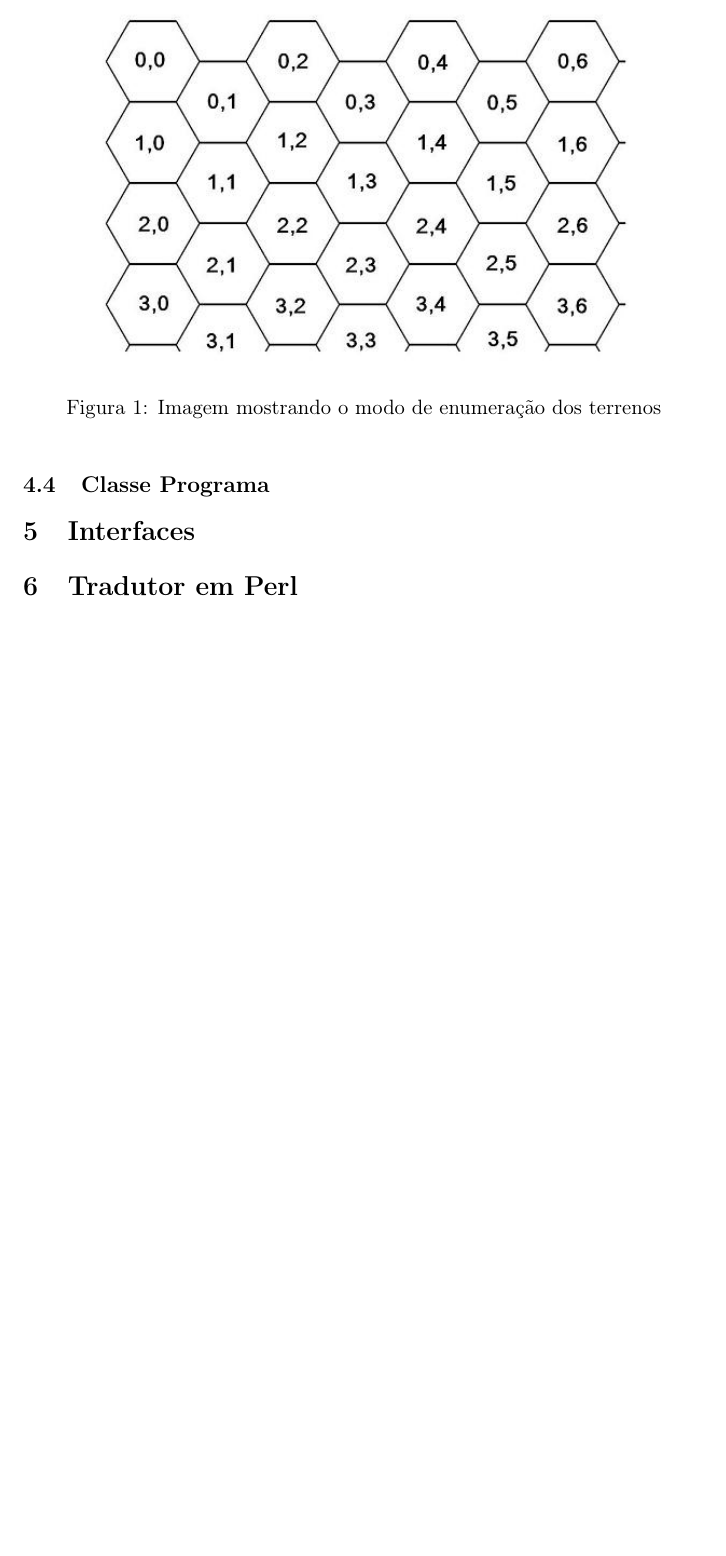
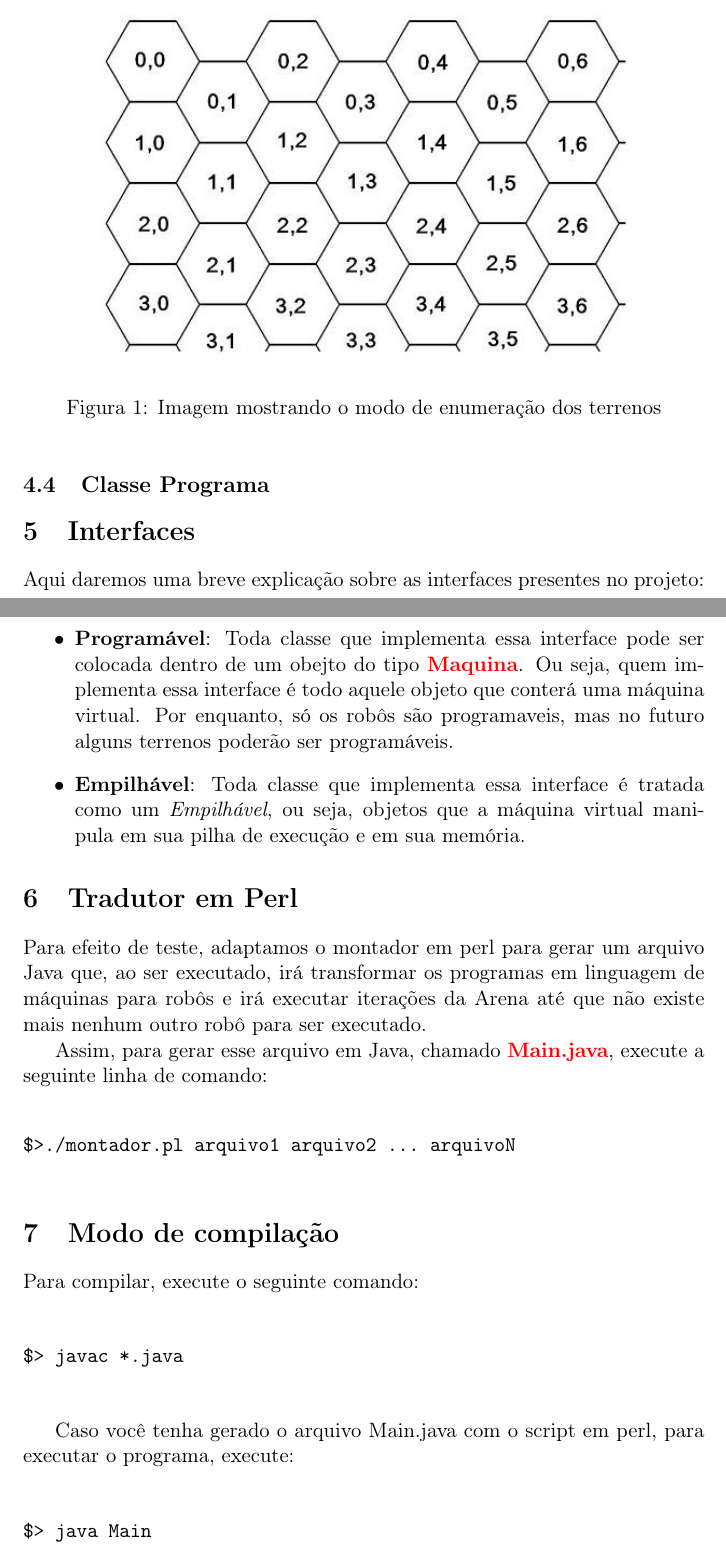
Before and after one commit to ruan0408/ep2-labprog2, a LaTeX document (relatorio.tex): part of page 4 of 4 before the commit and two parts of pages 4 and 5 of 5 after it, the two joined at a grey line, cut so that both start at the same text, the shorter picture padded with empty space. Compiled offline with pdfLaTeX.

Commit message:
Varios rolês feitos no relatório. TA BUNITU

```diff
--- a/relatorio.tex
+++ b/relatorio.tex
@@ -145,6 +145,48 @@ Para transformar a matriz normal em uma matriz hexagonal, tratamos ela assim com
 
 \section{Interfaces}
 
+Aqui daremos uma breve explicação sobre as interfaces presentes no projeto:
+
+\begin{itemize}
+
+	\item \textbf{Programável}: Toda classe que implementa essa interface pode ser colocada dentro
+	de um obejto do tipo \textbf{\color{red}Maquina}. Ou seja, quem implementa essa interface é
+	todo aquele objeto que conterá uma máquina virtual. Por enquanto, só os robôs são programaveis,
+	mas no futuro alguns terrenos poderão ser programáveis.
+
+	\item \textbf{Empilhável}: Toda classe que implementa essa interface é tratada como um \emph{Empilhável},
+	ou seja, objetos que a máquina virtual manipula em sua pilha de execução e em sua memória.
+
+\end{itemize}
+
+
 \section{Tradutor em Perl}
 
+Para efeito de teste, adaptamos o montador em perl para gerar um arquivo Java que, ao ser executado, irá transformar os programas em linguagem de máquinas para robôs e irá executar iterações da Arena até que não existe mais nenhum outro robô para ser executado.
+
+Assim, para gerar esse arquivo em Java, chamado \textbf{\color{red}Main.java}, execute a seguinte linha de comando:
+\begin{verbatim}
+
+$>./montador.pl arquivo1 arquivo2 ... arquivoN
+
+\end{verbatim}
+
+\section{Modo de compilação}
+
+Para compilar, execute o seguinte comando:
+
+\begin{verbatim}
+
+$> javac *.java
+
+\end{verbatim}
+
+Caso você tenha gerado o arquivo Main.java com o script em perl, para executar o programa, execute:
+
+\begin{verbatim}
+
+$> java Main
+
+\end{verbatim}
+
 \end{document}
```
Also changed, not shown: relatorio.pdf.
